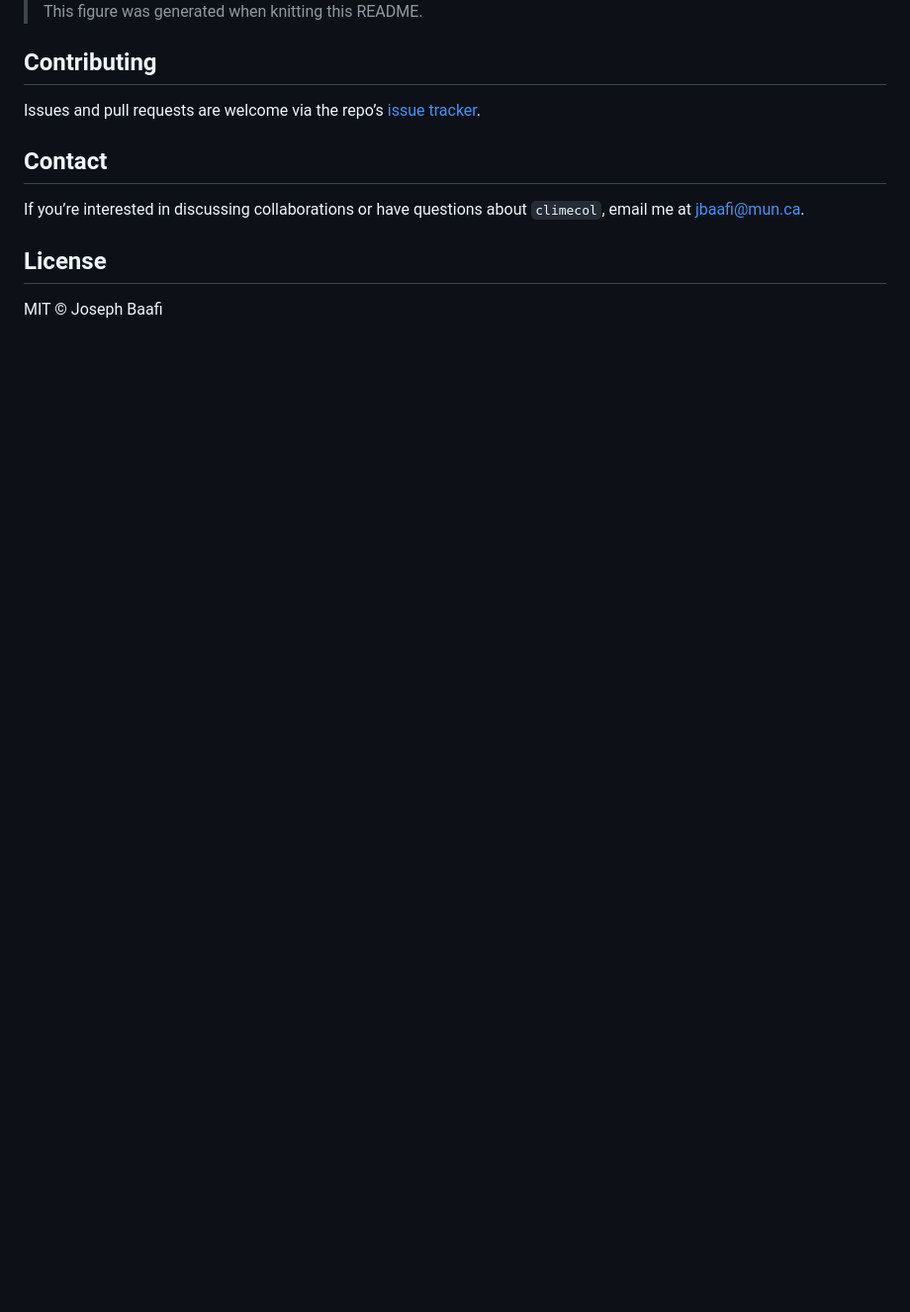
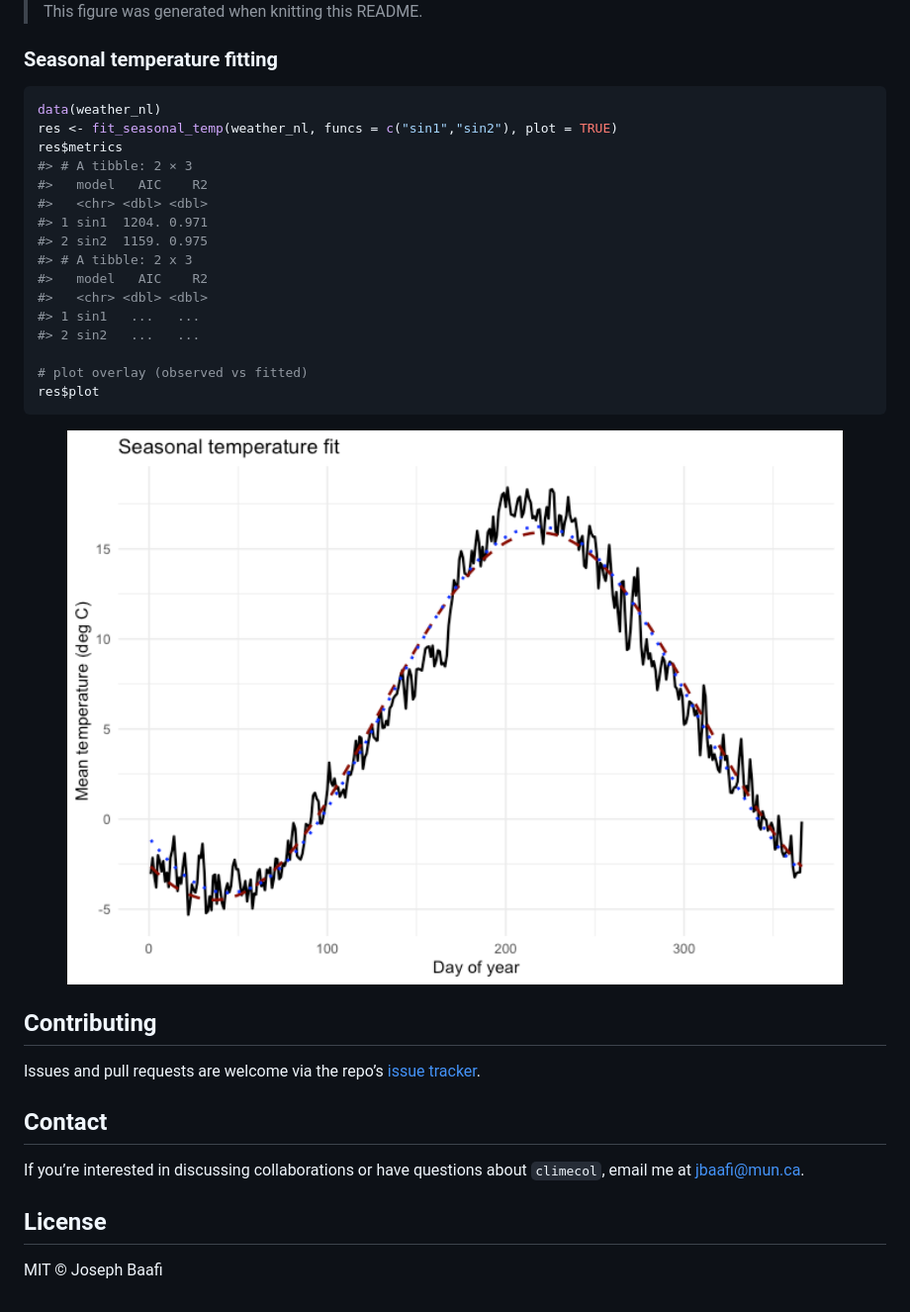
Before and after one commit to jbaafi/climecol, a Markdown page: README.md, the part around the change. Shown: that part at 99% size. Drawn GitHub-style; pictures changed too: man/figures/README-unnamed-chunk-5-1.png (added); blank space fills up the shorter version.

Commit message:
Prepare release v0.1.4

````diff
--- a/README.md
+++ b/README.md
@@ -199,6 +199,29 @@ plot_rainfall(weather_nl)
 
 > This figure was generated when knitting this README.
 
+### Seasonal temperature fitting
+
+``` r
+data(weather_nl)
+res <- fit_seasonal_temp(weather_nl, funcs = c("sin1","sin2"), plot = TRUE)
+res$metrics
+#> # A tibble: 2 × 3
+#>   model   AIC    R2
+#>   <chr> <dbl> <dbl>
+#> 1 sin1  1204. 0.971
+#> 2 sin2  1159. 0.975
+#> # A tibble: 2 x 3
+#>   model   AIC    R2
+#>   <chr> <dbl> <dbl>
+#> 1 sin1   ...   ...
+#> 2 sin2   ...   ...
+
+# plot overlay (observed vs fitted)
+res$plot
+```
+
+<img src="man/figures/README-unnamed-chunk-5-1.png" width="100%" />
+
 ## Contributing
 
 Issues and pull requests are welcome via the repo’s [issue
````
Also changed, not shown: NEWS.md (+5 -0 lines), 8 other files.
